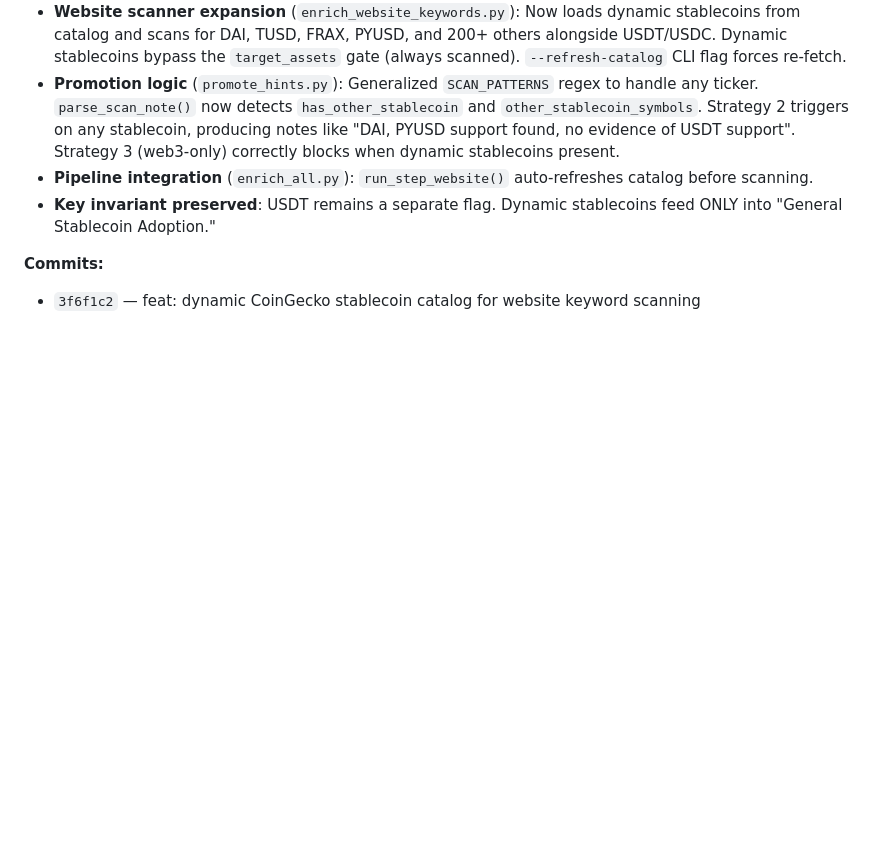
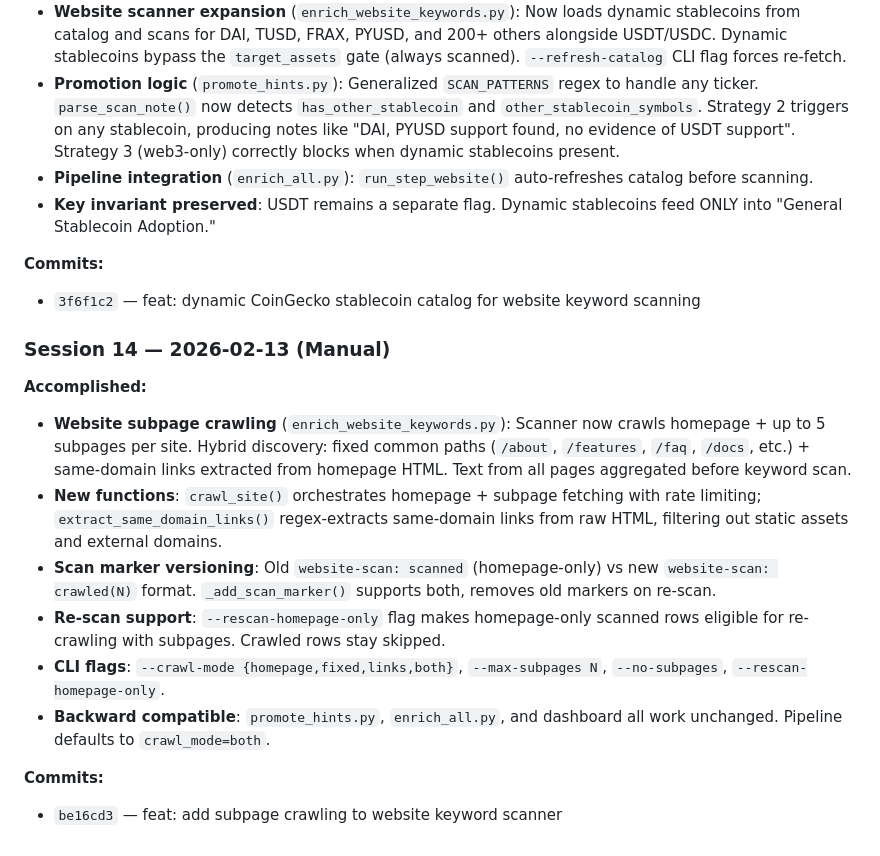
Before and after one commit to wcfcarolina13/Web3_Ecosystem_Processor, a Markdown page: .ralph/progress.md, the part around the change. Drawn GitHub-style; blank space fills up the shorter version.

Commit message:
docs: update Ralph progress with session 14 (subpage crawling)
Co-Authored-By: Claude Opus 4.6 <noreply@anthropic.com>

```diff
--- a/.ralph/progress.md
+++ b/.ralph/progress.md
@@ -219,3 +219,16 @@ This is how Ralph maintains continuity across iterations.
 
 **Commits:**
 - `3f6f1c2` — feat: dynamic CoinGecko stablecoin catalog for website keyword scanning
+
+### Session 14 — 2026-02-13 (Manual)
+
+**Accomplished:**
+- **Website subpage crawling** (`enrich_website_keywords.py`): Scanner now crawls homepage + up to 5 subpages per site. Hybrid discovery: fixed common paths (`/about`, `/features`, `/faq`, `/docs`, etc.) + same-domain links extracted from homepage HTML. Text from all pages aggregated before keyword scan.
+- **New functions**: `crawl_site()` orchestrates homepage + subpage fetching with rate limiting; `extract_same_domain_links()` regex-extracts same-domain links from raw HTML, filtering out static assets and external domains.
+- **Scan marker versioning**: Old `website-scan: scanned` (homepage-only) vs new `website-scan: crawled(N)` format. `_add_scan_marker()` supports both, removes old markers on re-scan.
+- **Re-scan support**: `--rescan-homepage-only` flag makes homepage-only scanned rows eligible for re-crawling with subpages. Crawled rows stay skipped.
+- **CLI flags**: `--crawl-mode {homepage,fixed,links,both}`, `--max-subpages N`, `--no-subpages`, `--rescan-homepage-only`.
+- **Backward compatible**: `promote_hints.py`, `enrich_all.py`, and dashboard all work unchanged. Pipeline defaults to `crawl_mode=both`.
+
+**Commits:**
+- `be16cd3` — feat: add subpage crawling to website keyword scanner
```
